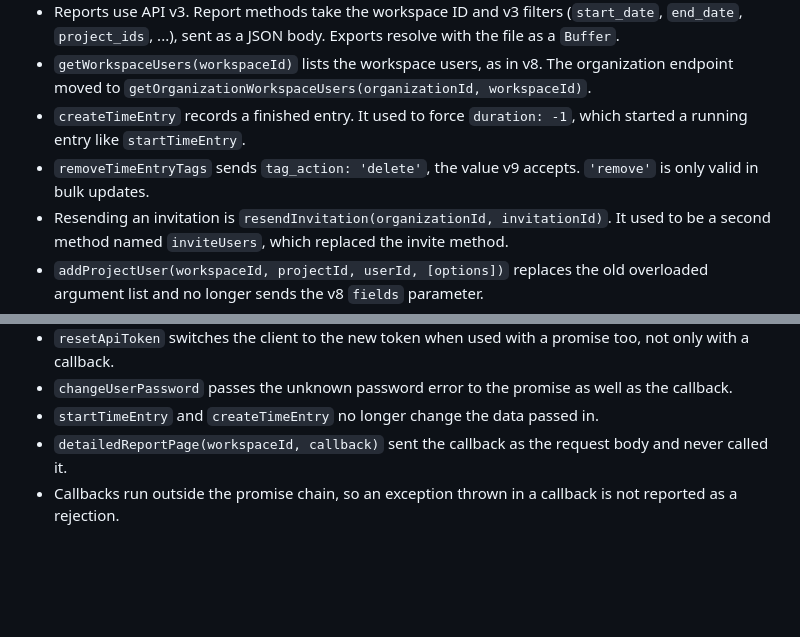
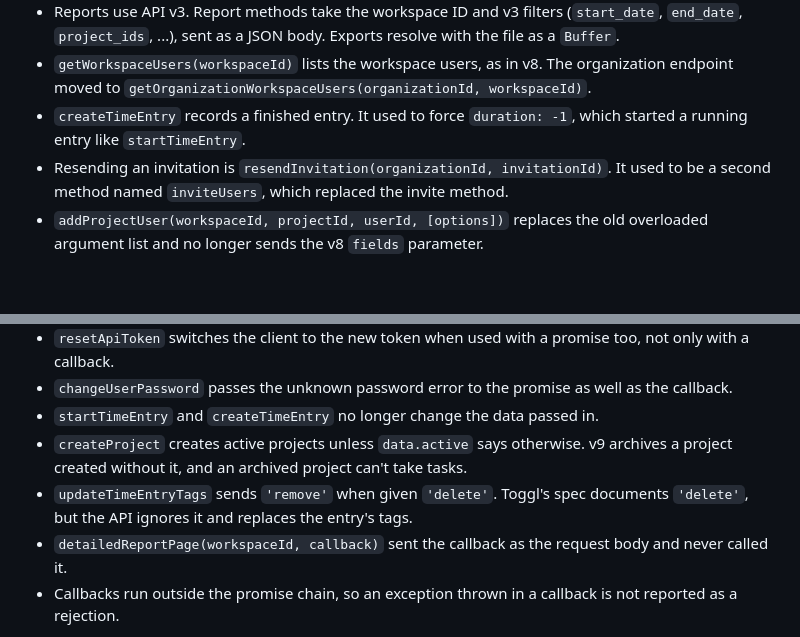
Before and after one commit to 7eggs/node-toggl-api, a Markdown page: CHANGELOG.md, 2 parts joined by grey strips. GitHub-like rendering; blank space fills up the shorter version.

Commit message:
Add the fixes from the live tests to the changelog
Drop the claim that v9 wants tag_action 'delete': earlier versions sent
'remove', which is what the API accepts.

```diff
--- a/CHANGELOG.md
+++ b/CHANGELOG.md
@@ -13,7 +13,6 @@ Moves the library to the [Track API v9](https://engineering.toggl.com/docs/track
 - Reports use API v3. Report methods take the workspace ID and v3 filters (`start_date`, `end_date`, `project_ids`, ...), sent as a JSON body. Exports resolve with the file as a `Buffer`.
 - `getWorkspaceUsers(workspaceId)` lists the workspace users, as in v8. The organization endpoint moved to `getOrganizationWorkspaceUsers(organizationId, workspaceId)`.
 - `createTimeEntry` records a finished entry. It used to force `duration: -1`, which started a running entry like `startTimeEntry`.
-- `removeTimeEntryTags` sends `tag_action: 'delete'`, the value v9 accepts. `'remove'` is only valid in bulk updates.
 - Resending an invitation is `resendInvitation(organizationId, invitationId)`. It used to be a second method named `inviteUsers`, which replaced the invite method.
 - `addProjectUser(workspaceId, projectId, userId, [options])` replaces the old overloaded argument list and no longer sends the v8 `fields` parameter.
 - Credentials are sent with HTTP Basic auth on every request. Session cookies and the `reauth` and `sessionCookie` options are gone. `destroy()` still exists but does nothing.
@@ -38,6 +37,8 @@ Moves the library to the [Track API v9](https://engineering.toggl.com/docs/track
 - `resetApiToken` switches the client to the new token when used with a promise too, not only with a callback.
 - `changeUserPassword` passes the unknown password error to the promise as well as the callback.
 - `startTimeEntry` and `createTimeEntry` no longer change the data passed in.
+- `createProject` creates active projects unless `data.active` says otherwise. v9 archives a project created without it, and an archived project can't take tasks.
+- `updateTimeEntryTags` sends `'remove'` when given `'delete'`. Toggl's spec documents `'delete'`, but the API ignores it and replaces the entry's tags.
 - `detailedReportPage(workspaceId, callback)` sent the callback as the request body and never called it.
 - Callbacks run outside the promise chain, so an exception thrown in a callback is not reported as a rejection.
 
```
